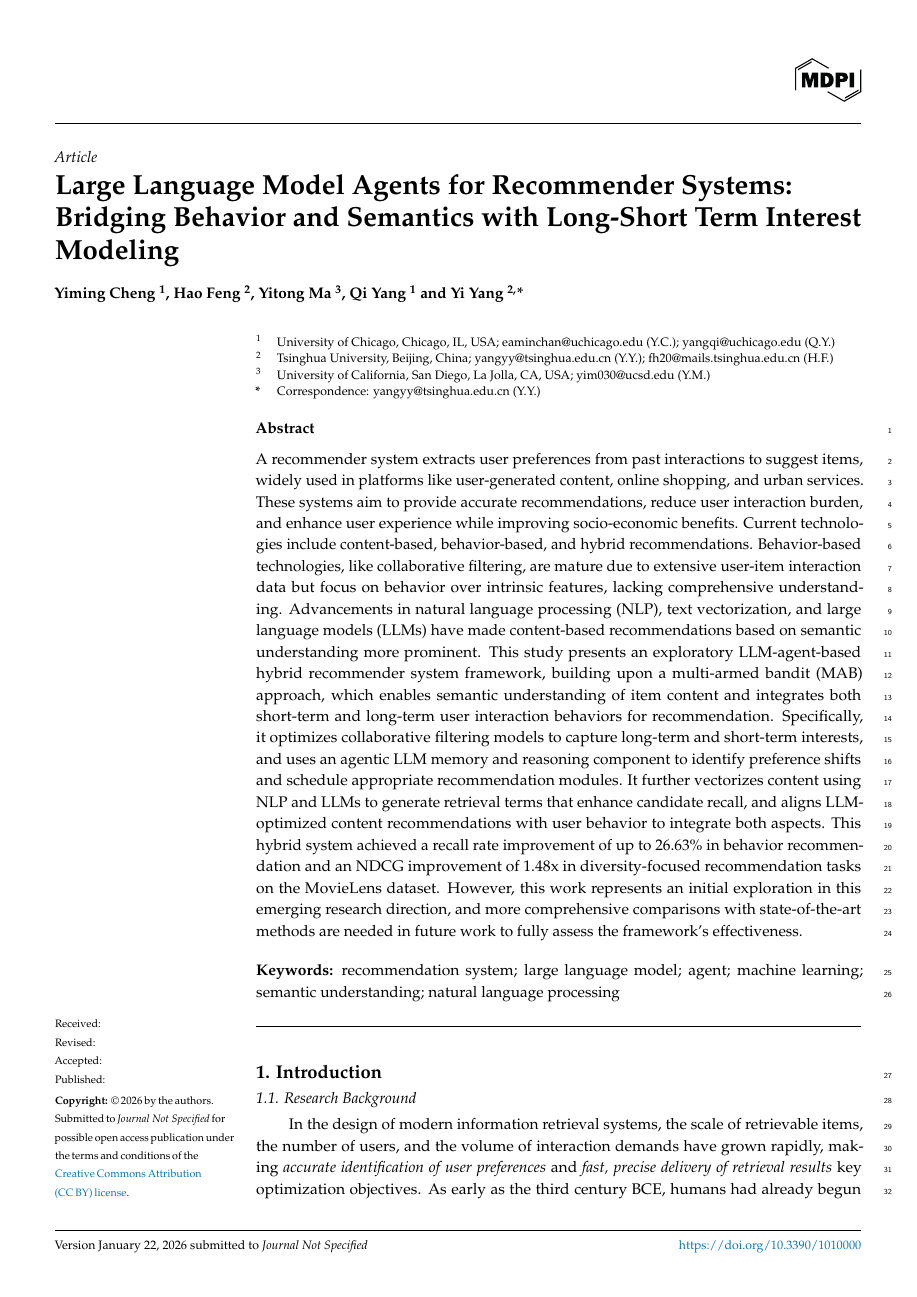
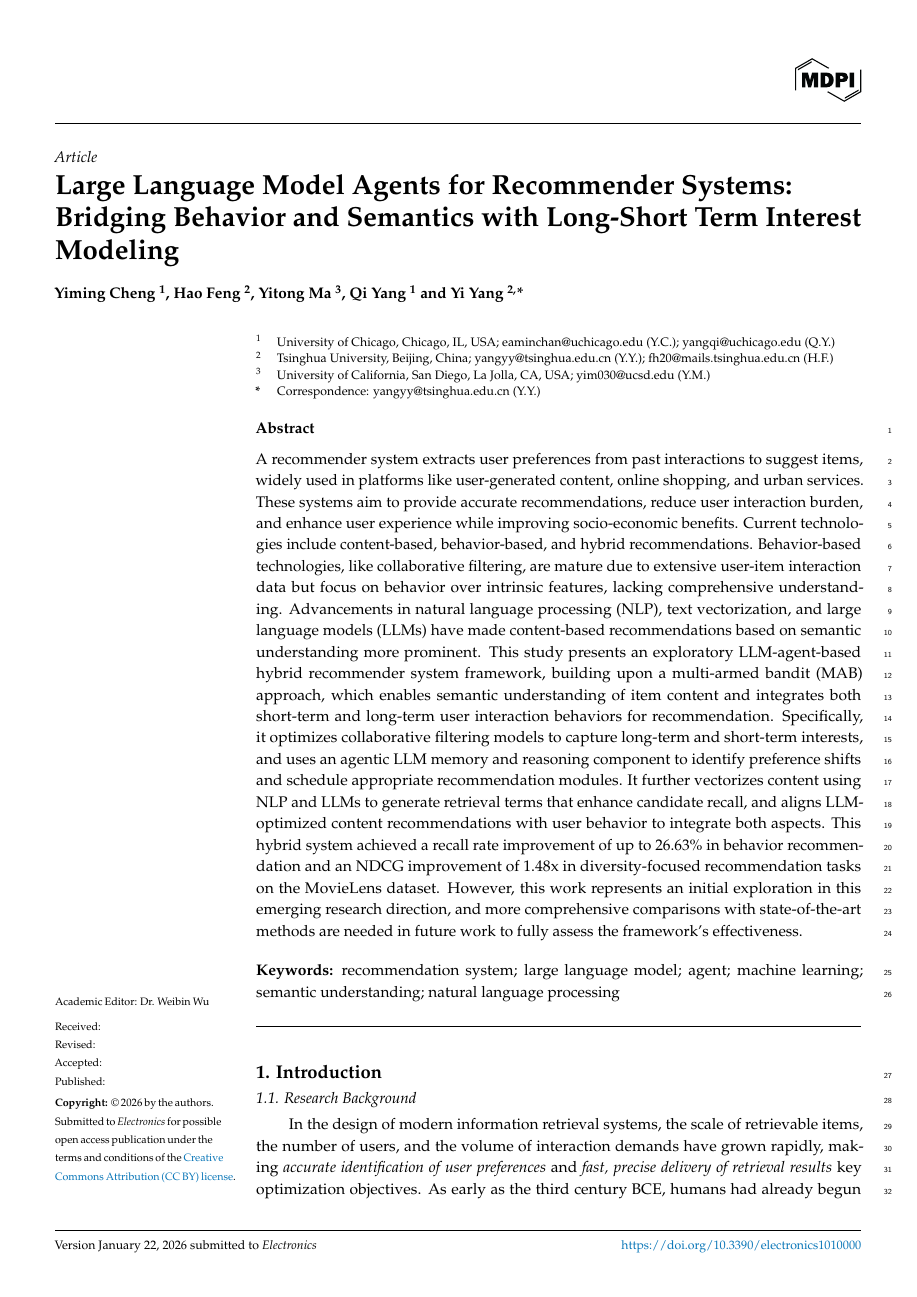
Before and after one commit to EaminC/MDPI-2026.1, a LaTeX paper (main.tex): page 1 of 29. Compiled offline with pdfLaTeX.

Commit message:
Set Electronics special-issue submission track
- Switch MDPI class option to electronics.
- Add special issue info and guest editor (Dr. Weibin Wu).
- Update generated main.pdf.

```diff
--- a/main.tex
+++ b/main.tex
@@ -2,7 +2,7 @@
 %  For support, please attach all files needed for compiling as well as the log file, and specify your operating system, LaTeX version, and LaTeX editor.
 
 %=================================================================
-\documentclass[journal,article,submit,pdftex,moreauthors]{Definitions/mdpi}
+\documentclass[electronics,article,submit,pdftex,moreauthors]{Definitions/mdpi}
 %\documentclass[preprints,article,submit,pdftex,moreauthors]{Definitions/mdpi}
 % For posting an early version of this manuscript as a preprint, you may use "preprints" as the journal. Changing "submit" to "accept" before posting will remove line numbers.
 
@@ -48,7 +48,11 @@
 \articlenumber{0}
 \pubyear{2026}
 \copyrightyear{2026}
-%\externaleditor{Firstname Lastname} % More than 1 editor, please add `` and '' before the last editor name
+% Special Issue submission track:
+% - Journal: Electronics
+% - Special Issue: AI-Powered Natural Language Processing Applications
+% - Submission link: https://www.mdpi.com/journal/electronics/special_issues/2LT83A37I9
+\externaleditor{Dr. Weibin Wu} % Guest Editor of the Special Issue
 \datereceived{ }
 \daterevised{ } % Comment out if no revised date
 \dateaccepted{ }
```
Also changed, not shown: main.pdf.
